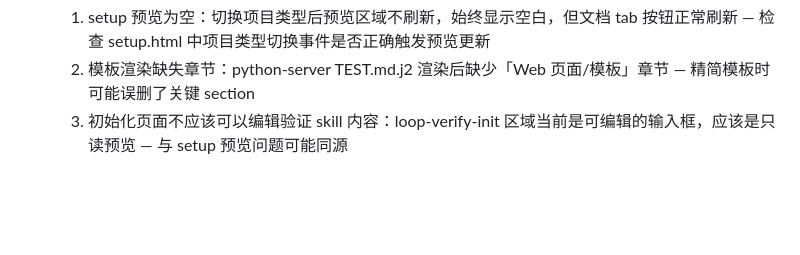
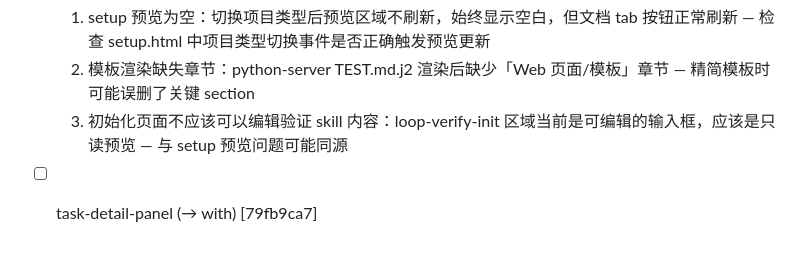
Before and after one commit to with007/loop-engineering, a Markdown page: tasks.md, the part around the change. Rendered like a GitHub page; blank space fills up the shorter version.

Commit message:
chore(tasks): add task-detail-panel [79fb9ca7]

```diff
--- a/tasks.md
+++ b/tasks.md
@@ -41,3 +41,5 @@
   1. setup 预览为空：切换项目类型后预览区域不刷新，始终显示空白，但文档 tab 按钮正常刷新 — 检查 setup.html 中项目类型切换事件是否正确触发预览更新
   2. 模板渲染缺失章节：python-server TEST.md.j2 渲染后缺少「Web 页面/模板」章节 — 精简模板时可能误删了关键 section
   3. 初始化页面不应该可以编辑验证 skill 内容：loop-verify-init 区域当前是可编辑的输入框，应该是只读预览 — 与 setup 预览问题可能同源
+
+- [ ] task-detail-panel (→ with) [79fb9ca7]
```
